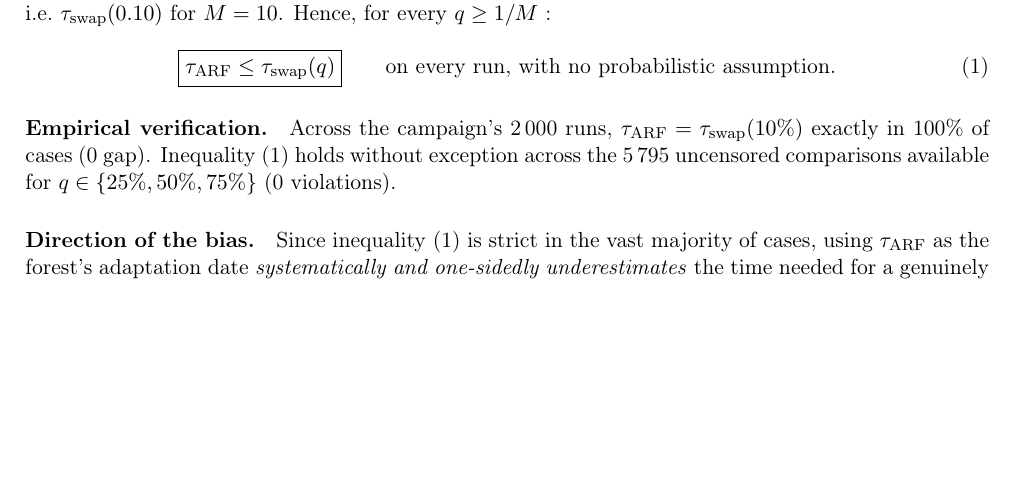
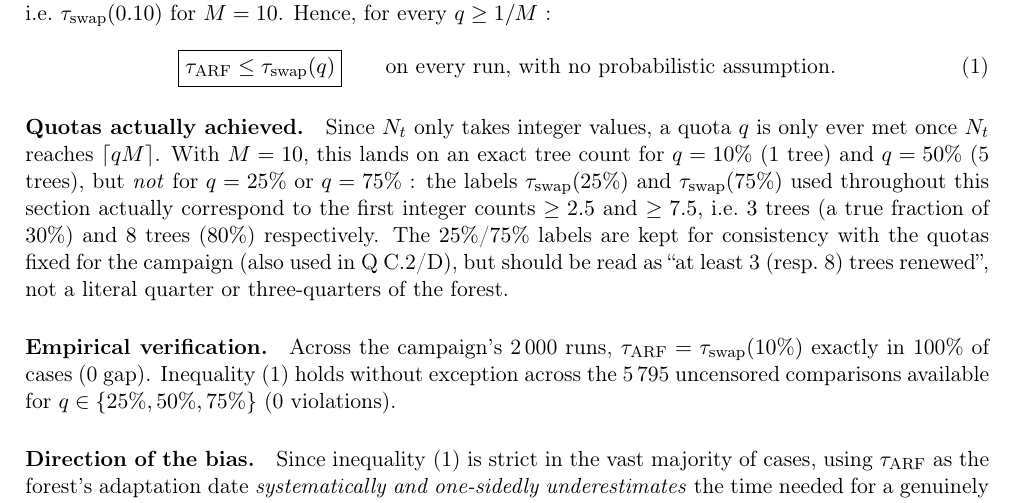
Before and after one commit to Boyeau/FMR-39, a LaTeX document (04_experimentations/redaction_QC1_hierarchie.tex): part of page 1 of 4, cut so that both start at the same text, the shorter picture padded with empty space. Compiled offline with pdfLaTeX.

Commit message:
Clarify that q=25%/75% quotas are not exactly achievable with M=10 trees
N_t is integer-valued, so a quota q is only met once N_t reaches ceil(q*M).
With M=10 that lands exactly for q=10% (1 tree) and q=50% (5 trees), but
q=25% and q=75% actually correspond to >=3 and >=8 trees (true fractions
30% and 80%). No numbers change -- the underlying computation already used
the correct N_t/M >= q condition -- this just makes the labels' real
meaning explicit instead of implying an exact quarter/three-quarters.

Co-Authored-By: Claude Sonnet 5 <noreply@anthropic.com>

```diff
--- a/04_experimentations/redaction_QC1_hierarchie.tex
+++ b/04_experimentations/redaction_QC1_hierarchie.tex
@@ -39,6 +39,17 @@ every $q \ge 1/M$~:
   with no probabilistic assumption.}
   \label{eq:relation}
 \end{equation}
+
+\paragraph{Quotas actually achieved.} Since $N_t$ only takes integer values, a quota
+$q$ is only ever met once $N_t$ reaches $\lceil qM \rceil$. With $M=10$, this lands on
+an exact tree count for $q=10\%$ (1 tree) and $q=50\%$ (5 trees), but \emph{not} for
+$q=25\%$ or $q=75\%$~: the labels $\tau_{\mathrm{swap}}(25\%)$ and
+$\tau_{\mathrm{swap}}(75\%)$ used throughout this section actually correspond to the
+first integer counts $\ge 2.5$ and $\ge 7.5$, i.e.\ $3$ trees (a true fraction of
+$30\%$) and $8$ trees ($80\%$) respectively. The $25\%$/$75\%$ labels are kept for
+consistency with the quotas fixed for the campaign (also used in Q~C.2/D), but should
+be read as ``at least 3 (resp.\ 8) trees renewed'', not a literal quarter or
+three-quarters of the forest.
 
 \paragraph{Empirical verification.} Across the campaign's 2\,000 runs,
 $\tau_{\mathrm{ARF}} = \tau_{\mathrm{swap}}(10\%)$ exactly in 100\% of cases (0 gap).
```
